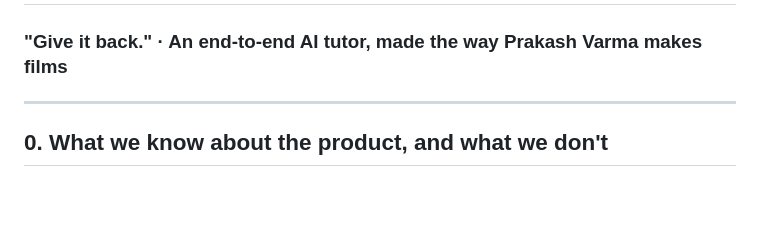
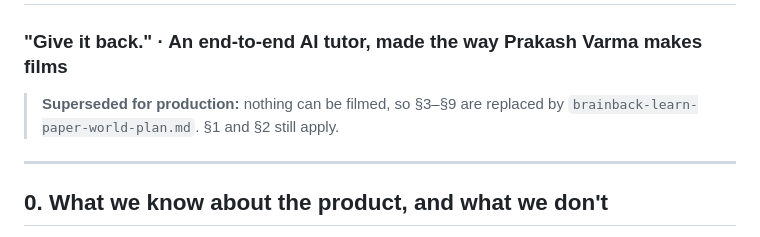
Before and after one commit to pranchi3578/fixation, a Markdown page: docs/brainback-learn-ad-plan.md, the part around the change. Rendered like a GitHub page; blank space fills up the shorter version.

```diff
--- a/docs/brainback-learn-ad-plan.md
+++ b/docs/brainback-learn-ad-plan.md
@@ -1,5 +1,8 @@
 # Brainback Learn — Ad Campaign Plan
 ### "Give it back." · An end-to-end AI tutor, made the way Prakash Varma makes films
+
+> **Superseded for production:** nothing can be filmed, so §3–§9 are replaced by
+> `brainback-learn-paper-world-plan.md`. §1 and §2 still apply.
 
 ---
 
```
Also changed, not shown: docs/brainback-learn-paper-world-plan.md (added, +194 -0 lines).
